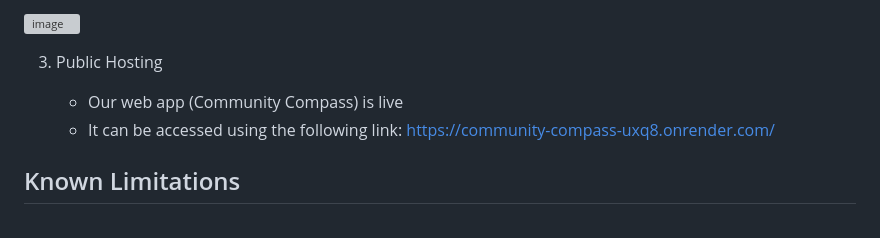
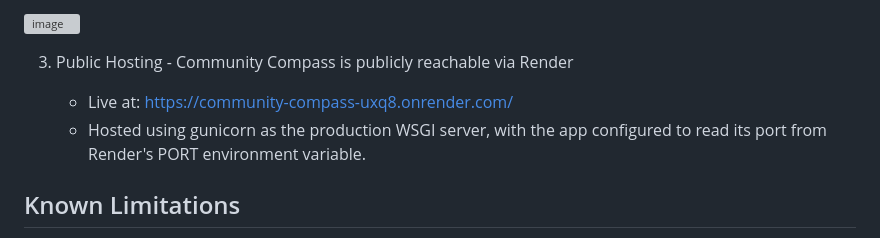
Before and after one commit to zacjro-sys/Community-Compass, a Markdown page: README.md, the part around the change. Rendered like a GitHub page; grey boxes are pictures that could not be loaded.

```diff
--- a/README.md
+++ b/README.md
@@ -102,10 +102,10 @@ This project satisfies all 3 point requirements.
    - /admin/resources/<id<id>>/reject - rejects the resource and does not make it public
 <img width="1470" height="834" alt="image" src="https://github.com/user-attachments/assets/a52c327f-0a38-4535-a6c8-2319bb9c4114" />
 
-3. Public Hosting
+3. Public Hosting - Community Compass is publicly reachable via Render
 
-   - Our web app (Community Compass) is live
-   - It can be accessed using the following link: https://community-compass-uxq8.onrender.com/
+   - Live at: https://community-compass-uxq8.onrender.com/
+   - Hosted using gunicorn as the production WSGI server, with the app configured to read its port from Render's PORT environment variable.
 
 ## Known Limitations
 
```
